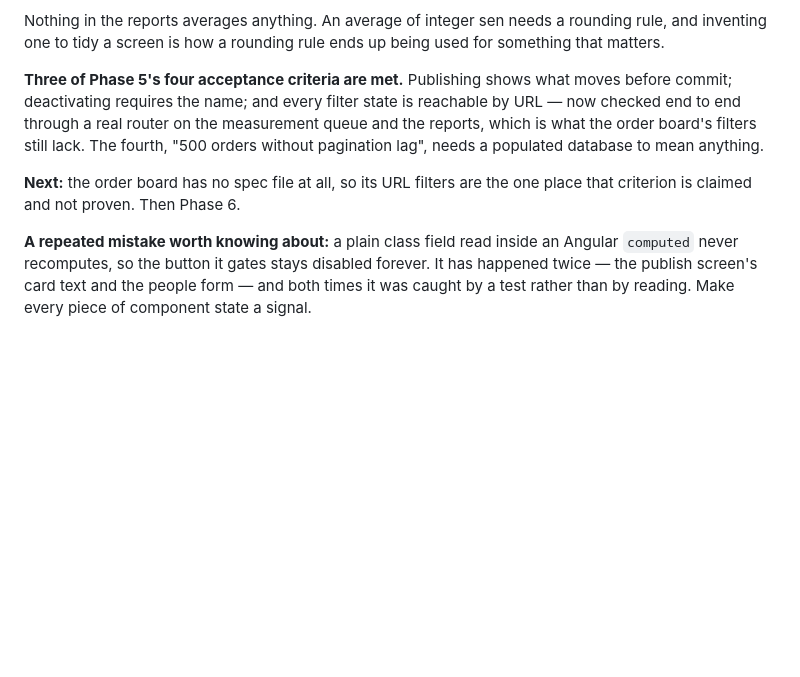
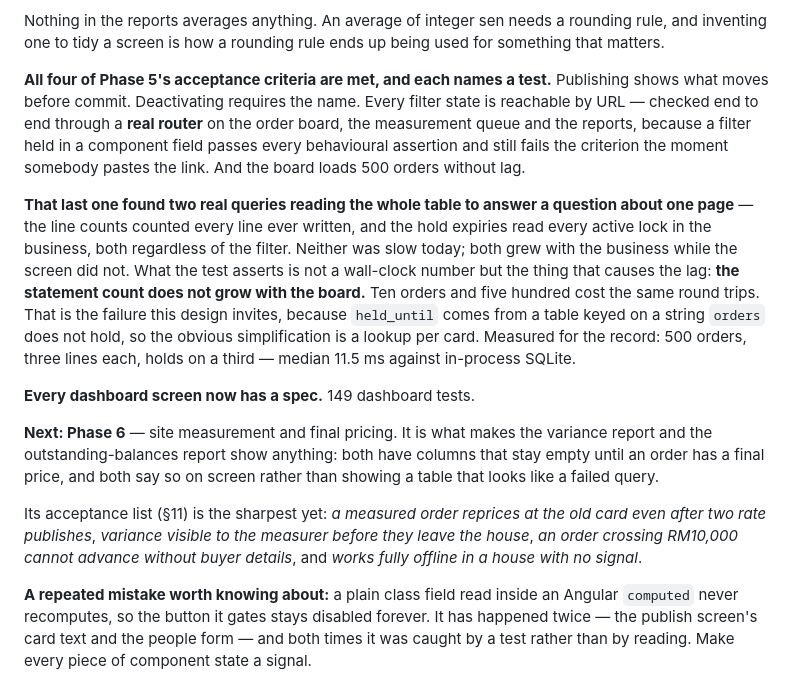
Before and after one commit to jhjh1214/milan-software, a Markdown page: CLAUDE.md, the part around the change. Drawn GitHub-style; blank space fills up the shorter version.

Commit message:
docs: Phase 5 is complete, and every criterion names a test
All four acceptance criteria are met. Records what the last of them found --
two queries reading the whole table to answer a question about one page --
and why the test asserts a constant statement count rather than a wall-clock
number.

Points the next session at Phase 6, and at why it is what makes two of the
reports show anything.

```diff
--- a/CLAUDE.md
+++ b/CLAUDE.md
@@ -243,15 +243,37 @@ Nothing in the reports averages anything. An average of integer sen needs a
 rounding rule, and inventing one to tidy a screen is how a rounding rule ends up
 being used for something that matters.
 
-**Three of Phase 5's four acceptance criteria are met.** Publishing shows what
-moves before commit; deactivating requires the name; and every filter state is
-reachable by URL — now checked end to end through a real router on the
-measurement queue and the reports, which is what the order board's filters still
-lack. The fourth, "500 orders without pagination lag", needs a populated
-database to mean anything.
+**All four of Phase 5's acceptance criteria are met, and each names a test.**
+Publishing shows what moves before commit. Deactivating requires the name.
+Every filter state is reachable by URL — checked end to end through a **real
+router** on the order board, the measurement queue and the reports, because a
+filter held in a component field passes every behavioural assertion and still
+fails the criterion the moment somebody pastes the link. And the board loads
+500 orders without lag.
 
-**Next:** the order board has no spec file at all, so its URL filters are the
-one place that criterion is claimed and not proven. Then Phase 6.
+**That last one found two real queries reading the whole table to answer a
+question about one page** — the line counts counted every line ever written,
+and the hold expiries read every active lock in the business, both regardless
+of the filter. Neither was slow today; both grew with the business while the
+screen did not. What the test asserts is not a wall-clock number but the thing
+that causes the lag: **the statement count does not grow with the board.** Ten
+orders and five hundred cost the same round trips. That is the failure this
+design invites, because `held_until` comes from a table keyed on a string
+`orders` does not hold, so the obvious simplification is a lookup per card.
+Measured for the record: 500 orders, three lines each, holds on a third —
+median 11.5 ms against in-process SQLite.
+
+**Every dashboard screen now has a spec.** 149 dashboard tests.
+
+**Next: Phase 6** — site measurement and final pricing. It is what makes the
+variance report and the outstanding-balances report show anything: both have
+columns that stay empty until an order has a final price, and both say so on
+screen rather than showing a table that looks like a failed query.
+
+Its acceptance list (§11) is the sharpest yet: *a measured order reprices at
+the old card even after two rate publishes*, *variance visible to the measurer
+before they leave the house*, *an order crossing RM10,000 cannot advance
+without buyer details*, and *works fully offline in a house with no signal*.
 
 **A repeated mistake worth knowing about:** a plain class field read inside an
 Angular `computed` never recomputes, so the button it gates stays disabled
```
